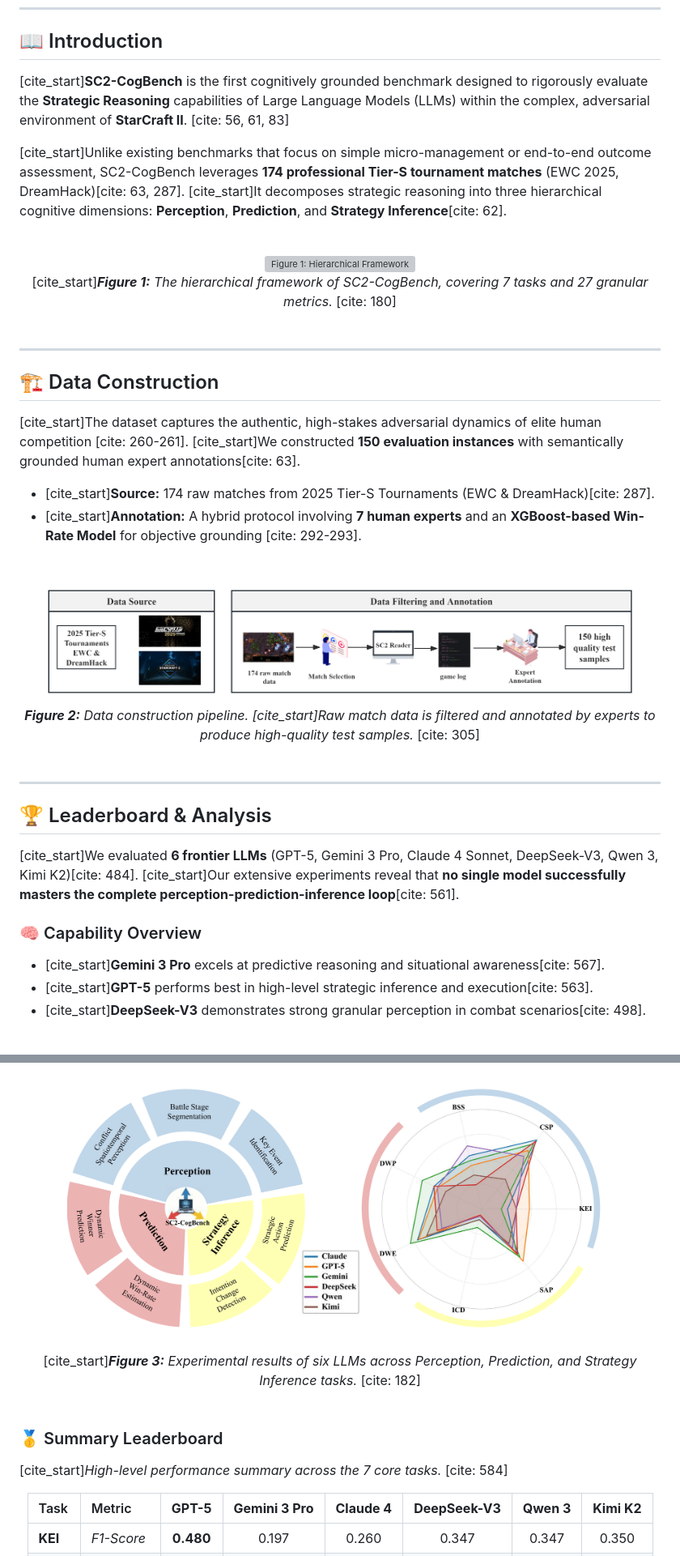
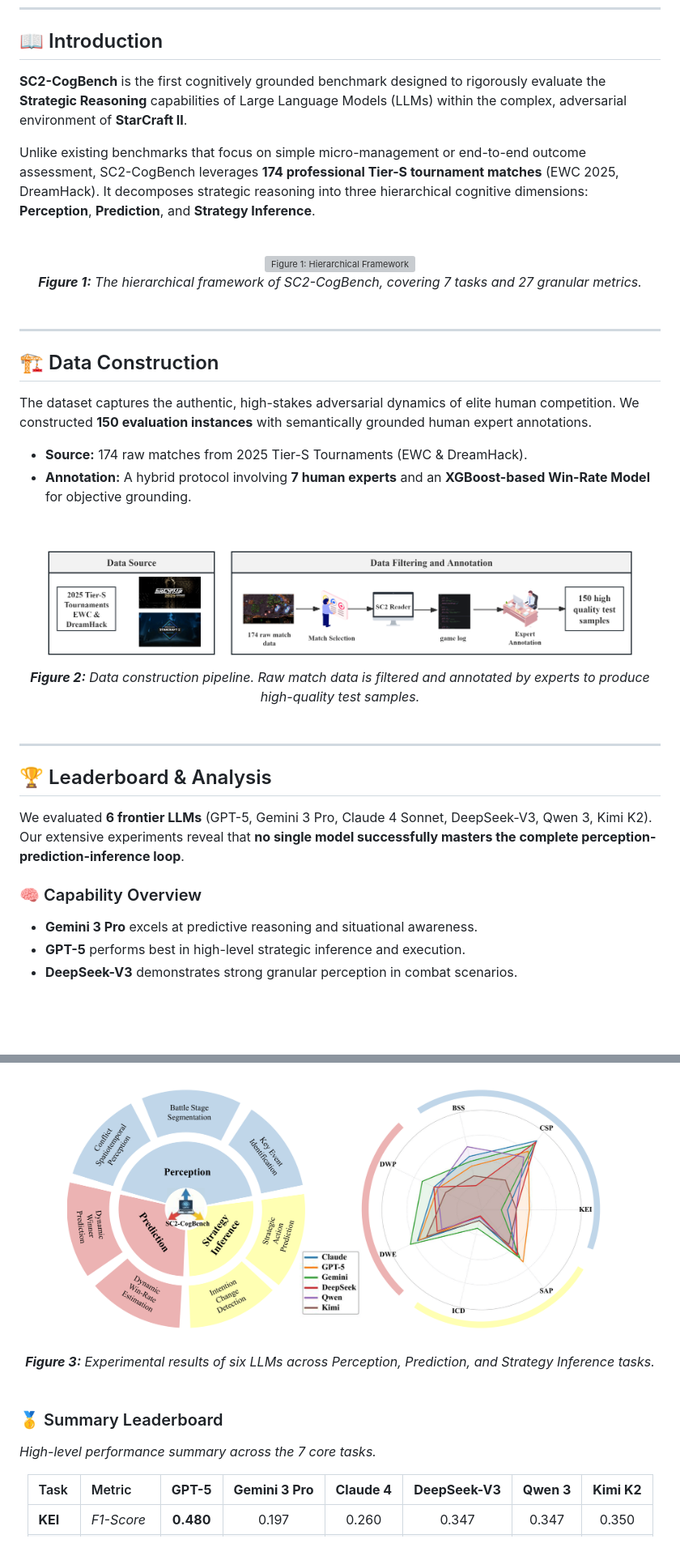
Before and after one commit to PlayeROnE-llh/SC2Cogbench, a Markdown page: README.md, 2 parts joined by grey strips. Shown at 81% size. GitHub-like rendering; blank space fills up the shorter version; grey boxes are pictures that could not be loaded.

```diff
--- a/README.md
+++ b/README.md
@@ -8,15 +8,15 @@
 
 ## 📖 Introduction
 
-[cite_start]**SC2-CogBench** is the first cognitively grounded benchmark designed to rigorously evaluate the **Strategic Reasoning** capabilities of Large Language Models (LLMs) within the complex, adversarial environment of **StarCraft II**. [cite: 56, 61, 83]
+**SC2-CogBench** is the first cognitively grounded benchmark designed to rigorously evaluate the **Strategic Reasoning** capabilities of Large Language Models (LLMs) within the complex, adversarial environment of **StarCraft II**.
 
-[cite_start]Unlike existing benchmarks that focus on simple micro-management or end-to-end outcome assessment, SC2-CogBench leverages **174 professional Tier-S tournament matches** (EWC 2025, DreamHack)[cite: 63, 287]. [cite_start]It decomposes strategic reasoning into three hierarchical cognitive dimensions: **Perception**, **Prediction**, and **Strategy Inference**[cite: 62].
+Unlike existing benchmarks that focus on simple micro-management or end-to-end outcome assessment, SC2-CogBench leverages **174 professional Tier-S tournament matches** (EWC 2025, DreamHack). It decomposes strategic reasoning into three hierarchical cognitive dimensions: **Perception**, **Prediction**, and **Strategy Inference**.
 
 <br>
 <div align="center">
   <img src="Figures/Figure1_Framework.png" alt="Figure 1: Hierarchical Framework" width="95%"/>
   <br>
-  [cite_start]<em><strong>Figure 1:</strong> The hierarchical framework of SC2-CogBench, covering 7 tasks and 27 granular metrics.</em> [cite: 180]
+  <em><strong>Figure 1:</strong> The hierarchical framework of SC2-CogBench, covering 7 tasks and 27 granular metrics.</em>
 </div>
 <br>
 
@@ -24,16 +24,16 @@
 
 ## 🏗️ Data Construction
 
-[cite_start]The dataset captures the authentic, high-stakes adversarial dynamics of elite human competition [cite: 260-261]. [cite_start]We constructed **150 evaluation instances** with semantically grounded human expert annotations[cite: 63].
+The dataset captures the authentic, high-stakes adversarial dynamics of elite human competition. We constructed **150 evaluation instances** with semantically grounded human expert annotations.
 
-* [cite_start]**Source:** 174 raw matches from 2025 Tier-S Tournaments (EWC & DreamHack)[cite: 287].
-* [cite_start]**Annotation:** A hybrid protocol involving **7 human experts** and an **XGBoost-based Win-Rate Model** for objective grounding [cite: 292-293].
+* **Source:** 174 raw matches from 2025 Tier-S Tournaments (EWC & DreamHack).
+* **Annotation:** A hybrid protocol involving **7 human experts** and an **XGBoost-based Win-Rate Model** for objective grounding.
 
 <br>
 <div align="center">
   <img src="Figures/Figure3_Pipeline.png" alt="Figure 3: Data Pipeline" width="95%"/>
   <br>
-  <em><strong>Figure 2:</strong> Data construction pipeline. [cite_start]Raw match data is filtered and annotated by experts to produce high-quality test samples.</em> [cite: 305]
+  <em><strong>Figure 2:</strong> Data construction pipeline. Raw match data is filtered and annotated by experts to produce high-quality test samples.</em>
 </div>
 <br>
 
@@ -41,23 +41,23 @@
 
 ## 🏆 Leaderboard & Analysis
 
-[cite_start]We evaluated **6 frontier LLMs** (GPT-5, Gemini 3 Pro, Claude 4 Sonnet, DeepSeek-V3, Qwen 3, Kimi K2)[cite: 484]. [cite_start]Our extensive experiments reveal that **no single model successfully masters the complete perception-prediction-inference loop**[cite: 561].
+We evaluated **6 frontier LLMs** (GPT-5, Gemini 3 Pro, Claude 4 Sonnet, DeepSeek-V3, Qwen 3, Kimi K2). Our extensive experiments reveal that **no single model successfully masters the complete perception-prediction-inference loop**.
 
 ### 🧠 Capability Overview
-* [cite_start]**Gemini 3 Pro** excels at predictive reasoning and situational awareness[cite: 567].
-* [cite_start]**GPT-5** performs best in high-level strategic inference and execution[cite: 563].
-* [cite_start]**DeepSeek-V3** demonstrates strong granular perception in combat scenarios[cite: 498].
+* **Gemini 3 Pro** excels at predictive reasoning and situational awareness.
+* **GPT-5** performs best in high-level strategic inference and execution.
+* **DeepSeek-V3** demonstrates strong granular perception in combat scenarios.
 
 <br>
 <div align="center">
   <img src="Figures/Figure2_Results.png" alt="Figure 2: Radar Chart" width="85%"/>
   <br>
-  [cite_start]<em><strong>Figure 3:</strong> Experimental results of six LLMs across Perception, Prediction, and Strategy Inference tasks.</em> [cite: 182]
+  <em><strong>Figure 3:</strong> Experimental results of six LLMs across Perception, Prediction, and Strategy Inference tasks.</em>
 </div>
 <br>
 
 ### 🥇 Summary Leaderboard
-[cite_start]*High-level performance summary across the 7 core tasks.* [cite: 584]
+*High-level performance summary across the 7 core tasks.*
 
 <div align="center">
 
```
Also changed, not shown: other parts of README.md (+1 -1 lines).
